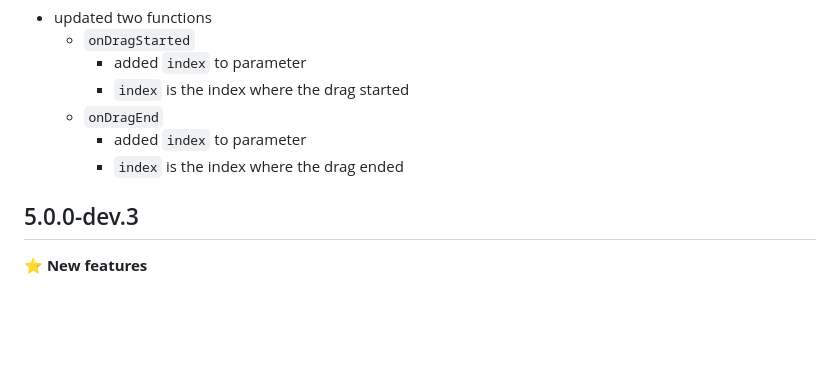
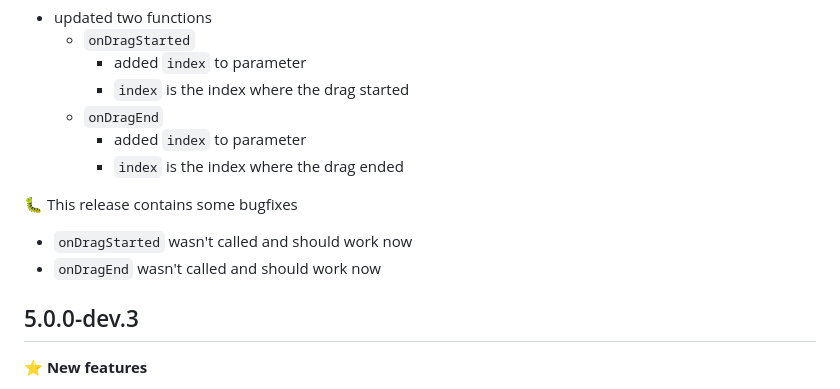
Before and after one commit to karvulf/flutter-reorderable-grid-view, a Markdown page: CHANGELOG.md, the part around the change. Drawn GitHub-style; blank space fills up the shorter version.

Commit message:
changelog

```diff
--- a/CHANGELOG.md
+++ b/CHANGELOG.md
@@ -8,6 +8,9 @@
     * added `index` to parameter
     * `index` is the index where the drag ended
 
+🐛 This release contains some bugfixes
+* `onDragStarted` wasn't called and should work now
+* `onDragEnd` wasn't called and should work now
 
 ## 5.0.0-dev.3
 ⭐️ **New features**
```
